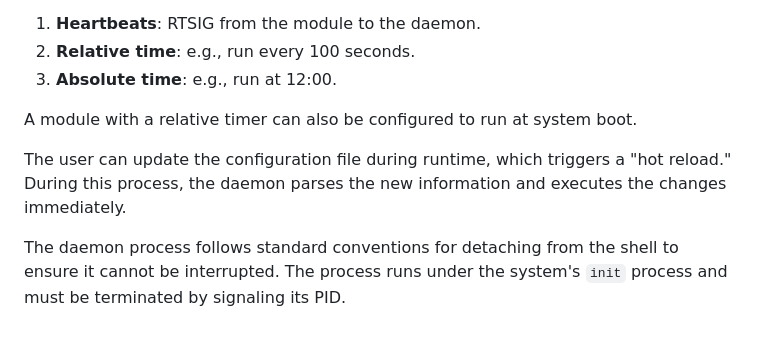
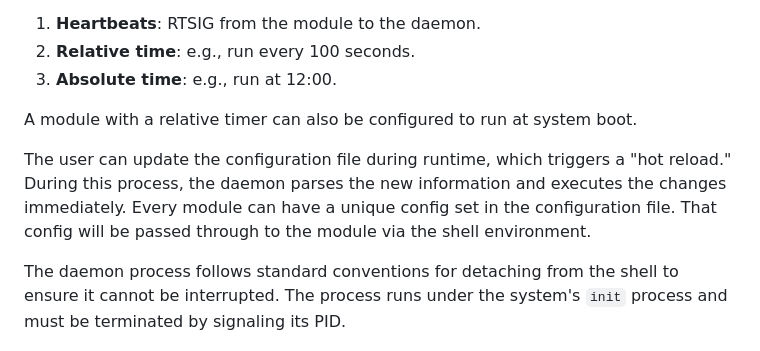
Before and after one commit to Under-Bordet-AB/Sunspots, a Markdown page: sunspots-system.md, the part around the change. Drawn GitHub-style.

Commit message:
Updated report

```diff
--- a/sunspots-system.md
+++ b/sunspots-system.md
@@ -45,7 +45,7 @@ Health checks depend on the timer type configured for the module and come in thr
 
 A module with a relative timer can also be configured to run at system boot.
 
-The user can update the configuration file during runtime, which triggers a "hot reload." During this process, the daemon parses the new information and executes the changes immediately.
+The user can update the configuration file during runtime, which triggers a "hot reload." During this process, the daemon parses the new information and executes the changes immediately. Every module can have a unique config set in the configuration file. That config will be passed through to the module via the shell environment.
 
 The daemon process follows standard conventions for detaching from the shell to ensure it cannot be interrupted. The process runs under the system's `init` process and must be terminated by signaling its PID.
 
```
